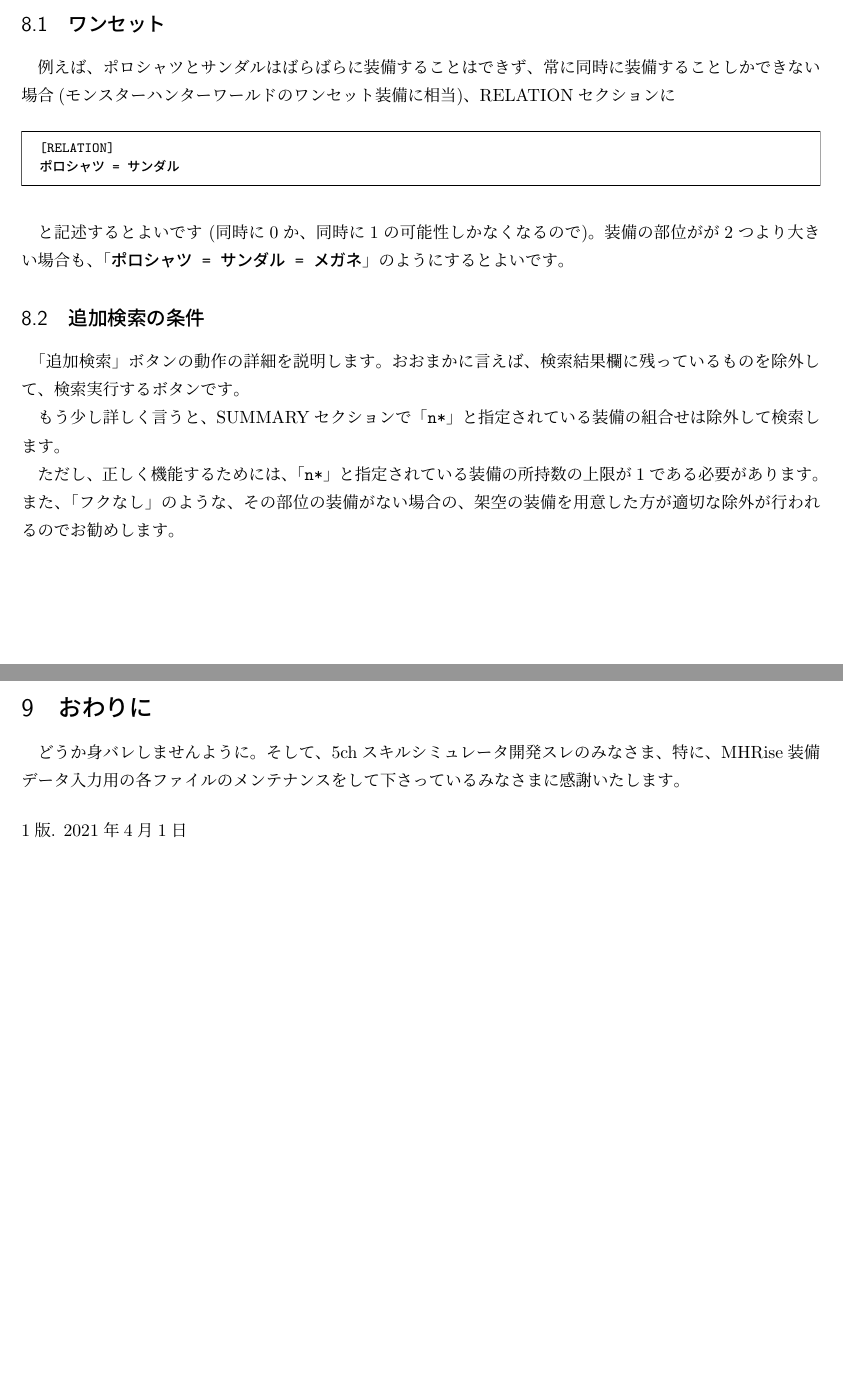
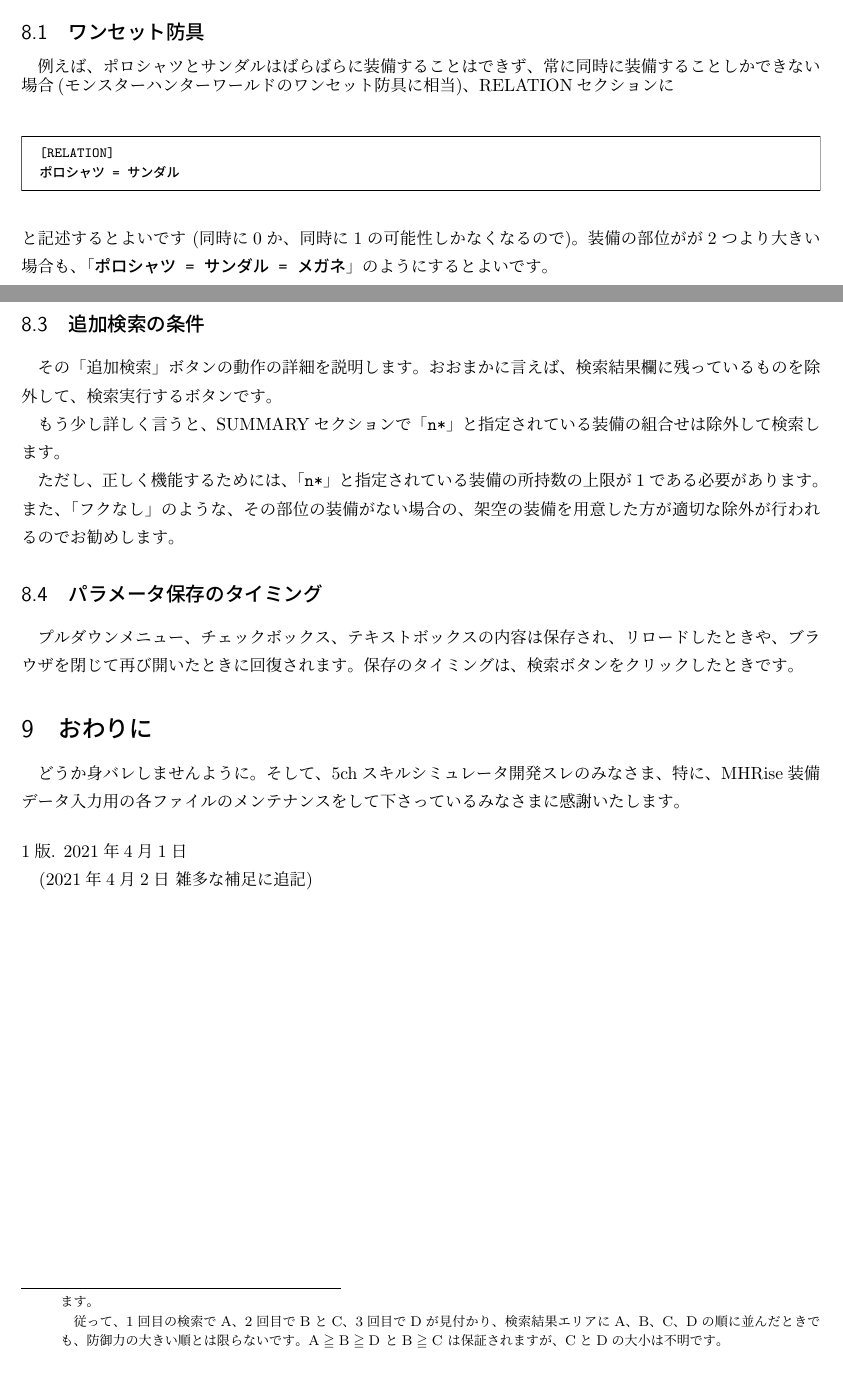
Before and after one commit to 13-480/simgen, a LaTeX document (simgen.tex): two parts of pages 22 and 23 of 23, joined at a grey line, cut so that both start at the same text. Compiled offline with pLaTeX and dvipdfmx.

Commit message:
Add files via upload

```diff
--- a/simgen.tex
+++ b/simgen.tex
@@ -1,6 +1,6 @@
 % -*- mode: latex; mode: reftex; mode: outline-minor -*-
 \documentclass[dvipdfmx]{jsarticle}
-%\usepackage{amsmath,amssymb}
+\usepackage{amsmath,amssymb}
 \usepackage[dvipdfmx]{graphicx}
 \usepackage{booktabs}
 \usepackage{url}
@@ -1223,20 +1221,20 @@ nv 空きスロット合計
 
 \section{雑多な補足} %%%%%%%%%%%%%%%%
 
-\subsection{ワンセット}
+\subsection{ワンセット防具}
 例えば、ポロシャツとサンダルはばらばらに装備することはできず、
 常に同時に装備することしかできない場合
-(モンスターハンターワールドのワンセット装備に相当)、
+(モンスターハンターワールドのワンセット防具に相当)、
 RELATIONセクションに
 \medskip
-
+\\
 {\footnotesize\begin{mdframed}\begin{Verbatim}[commandchars=!<>]
 [RELATION]
 ポロシャツ = サンダル
 \end{Verbatim}
 \end{mdframed}}
 \medskip
-
+\noindent
 と記述するとよいです (同時に0か、同時に1の可能性しかなくなるので)。
 装備の部位がが2つより大きい場合も、
 「\texttt{ポロシャツ = サンダル = メガネ}」
@@ -1244,0 +1263,7 @@ RELATIONセクションに
+\par
+従って、1回目の検索でA、2回目でBとC、3回目でDが見付かり、
+検索結果エリアにA、B、C、Dの順に並んだときでも、
+防御力の大きい順とは限らないです。
+$\rm{A} \geqq \rm{B} \geqq \rm{D}$ と
+$\rm{B} \geqq \rm{C}$ は保証されますが、
+CとDの大小は不明です。
@@ -1245,5 +1278,5 @@ RELATIONセクションに
 \subsection{追加検索の条件}
-「追加検索」ボタンの動作の詳細を説明します。
+その「追加検索」ボタンの動作の詳細を説明します。
 おおまかに言えば、
 検索結果欄に残っているものを除外して、検索実行するボタンです。
 
@@ -1256,6 +1289,11 @@ SUMMARYセクションで「\texttt{n*}」と指定されている装備の
 また、「フクなし」のような、その部位の装備がない場合の、
 架空の装備を用意した方が適切な除外が行われるのでお勧めします。
 
+\subsection{パラメータ保存のタイミング}
+プルダウンメニュー、チェックボックス、テキストボックスの内容は保存され、
+リロードしたときや、ブラウザを閉じて再び開いたときに回復されます。
+保存のタイミングは、検索ボタンをクリックしたときです。
+
 \section{おわりに} %%%%%%%%%%%%%%%%
 どうか身バレしませんように。
 そして、5chスキルシミュレータ開発スレのみなさま、
@@ -1265,6 +1303,7 @@ SUMMARYセクションで「\texttt{n*}」と指定されている装備の
 \bigskip
 
 \noindent
-1版. 2021年4月1日
+1版. 2021年4月1日\\
+\quad (2021年4月2日 雑多な補足に追記)
 
 \end{document}
```
Also changed, not shown: simgen-v1.pdf, simgen.tex (40 more changed lines).
